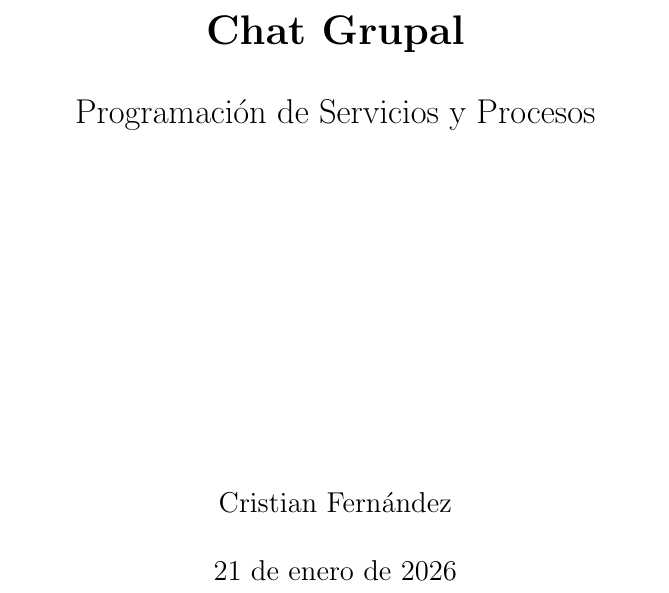
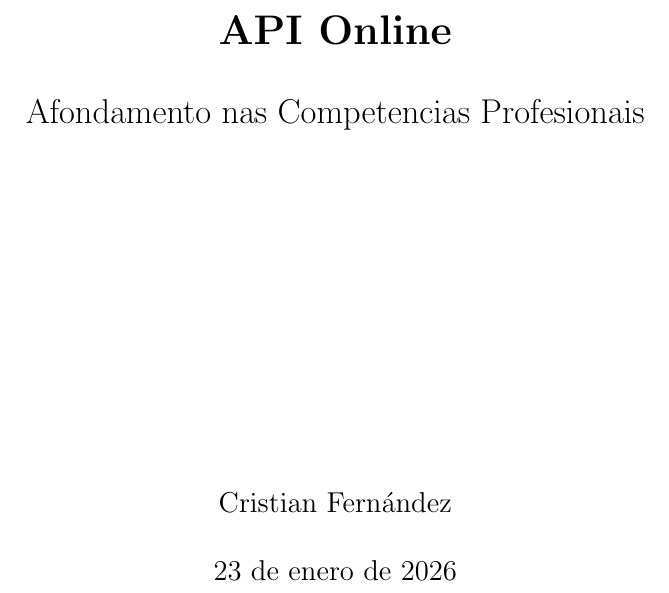
Before and after one commit to cristianCmon/mariaDB-Api-Docker, a LaTeX document (documentacion/documentacion.tex): part of page 1 of 10, cut at the place of the change. Compiled offline with pdfLaTeX.

Commit message:
documentando

```diff
--- a/documentacion/documentacion.tex
+++ b/documentacion/documentacion.tex
@@ -15,9 +15,9 @@
 % Permite centrar verticalmente m{}
 \usepackage{array}
 
-\title{\LARGE \textbf{Chat Grupal} \\[2ex] \Large Programación de Servicios y Procesos}
+\title{\LARGE \textbf{API Online} \\[2ex] \Large Afondamento nas Competencias Profesionais}
 \author{\\[20ex]Cristian Fernández}
-\date{21 de enero de 2026}
+\date{23 de enero de 2026}
 
 \begin{document}
 \maketitle
```
Also changed, not shown: documentacion/documentacion.pdf, 3 other files.
